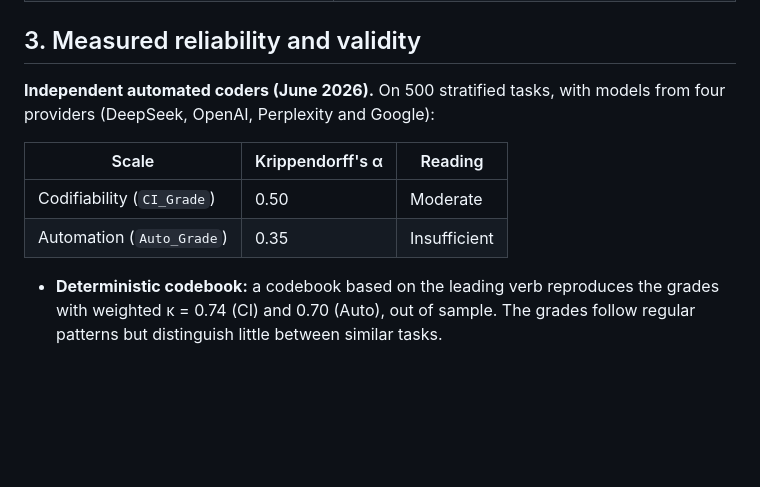
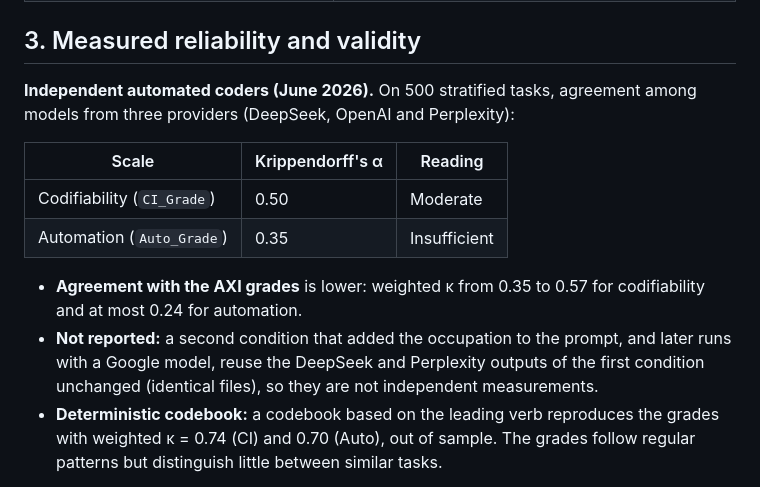
Before and after one commit to Aval22/ITEA, a Markdown page: docs/grading/AXI_PROVENANCE_EN.md, the part around the change. GitHub-like rendering; blank space fills up the shorter version.

```diff
--- a/docs/grading/AXI_PROVENANCE_EN.md
+++ b/docs/grading/AXI_PROVENANCE_EN.md
@@ -27,13 +27,15 @@
 
 ## 3. Measured reliability and validity
 
-**Independent automated coders (June 2026).** On 500 stratified tasks, with models from four providers (DeepSeek, OpenAI, Perplexity and Google):
+**Independent automated coders (June 2026).** On 500 stratified tasks, agreement among models from three providers (DeepSeek, OpenAI and Perplexity):
 
 | Scale | Krippendorff's α | Reading |
 |---|---|---|
 | Codifiability (`CI_Grade`) | 0.50 | Moderate |
 | Automation (`Auto_Grade`) | 0.35 | Insufficient |
 
+- **Agreement with the AXI grades** is lower: weighted κ from 0.35 to 0.57 for codifiability and at most 0.24 for automation.
+- **Not reported:** a second condition that added the occupation to the prompt, and later runs with a Google model, reuse the DeepSeek and Perplexity outputs of the first condition unchanged (identical files), so they are not independent measurements.
 - **Deterministic codebook:** a codebook based on the leading verb reproduces the grades with weighted κ = 0.74 (CI) and 0.70 (Auto), out of sample. The grades follow regular patterns but distinguish little between similar tasks.
 
 **Human panel and documented agents (July 2026).**
```
Also changed, not shown: docs/grading/PROCEDENCIA_AXI_ES.md (+3 -1 lines), 1 other file.
